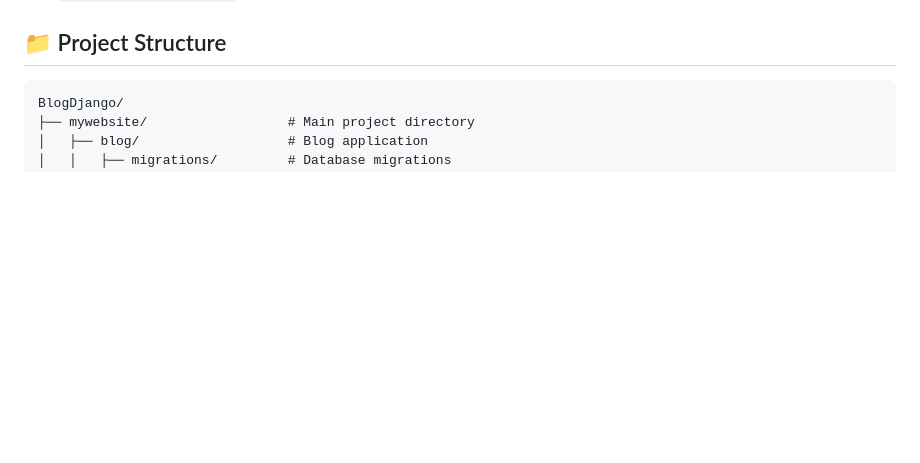
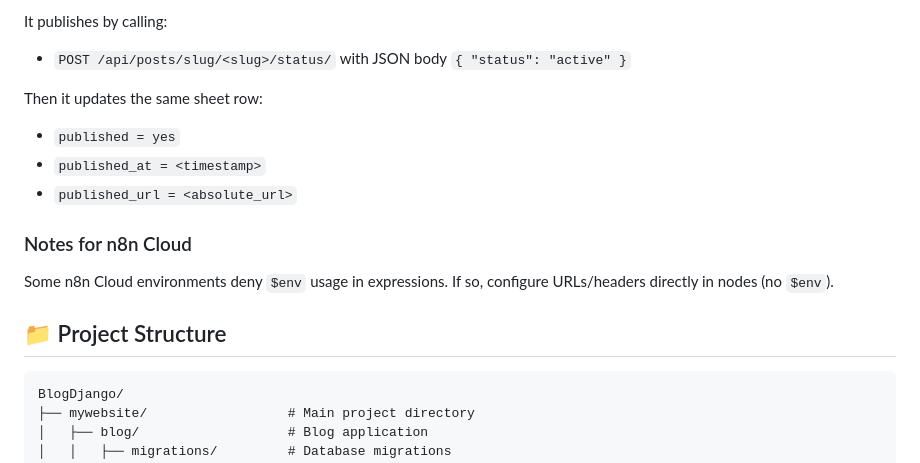
Before and after one commit to ritsnep/BlogDjango, a Markdown page: README.md, the part around one of its changes. Rendered like a GitHub page; blank space fills up the shorter version.

```diff
--- a/README.md
+++ b/README.md
@@ -133,3 +206,16 @@ Visit `http://127.0.0.1:8000/` in your browser.
+It publishes by calling:
+
+- `POST /api/posts/slug/<slug>/status/` with JSON body `{ "status": "active" }`
+
+Then it updates the same sheet row:
+
+- `published = yes`
+- `published_at = <timestamp>`
+- `published_url = <absolute_url>`
+
+### Notes for n8n Cloud
+
+Some n8n Cloud environments deny `$env` usage in expressions. If so, configure URLs/headers directly in nodes (no `$env`).
 
 ## 📁 Project Structure
 
```
Also changed, not shown: other parts of README.md (+73 -0 lines).
